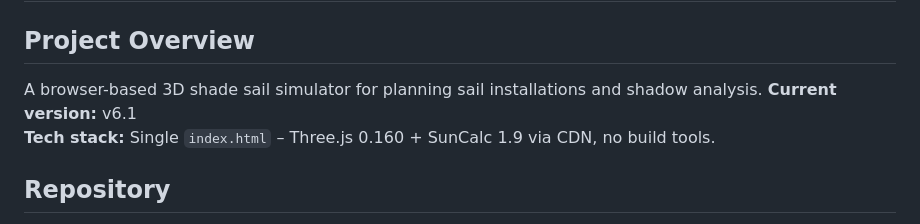
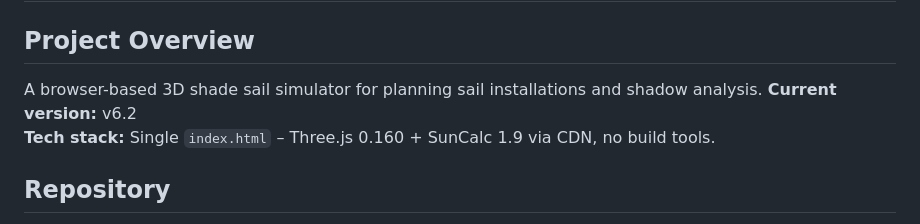
Before and after one commit to nomiknomik/shade-sail-simulator, a Markdown page: CLAUDE.md, the part around the change. Rendered like a GitHub page.

Commit message:
feat: v6.2 – optimizer model registry (Kepler/Gauss/Darwin/Boltzmann) + epsilon tolerance + synergetic jointScore objective

```diff
--- a/CLAUDE.md
+++ b/CLAUDE.md
@@ -2,7 +2,7 @@
 
 ## Project Overview
 A browser-based 3D shade sail simulator for planning sail installations and shadow analysis.
-**Current version:** v6.1
+**Current version:** v6.2
 **Tech stack:** Single `index.html` – Three.js 0.160 + SunCalc 1.9 via CDN, no build tools.
 
 ## Repository
```
